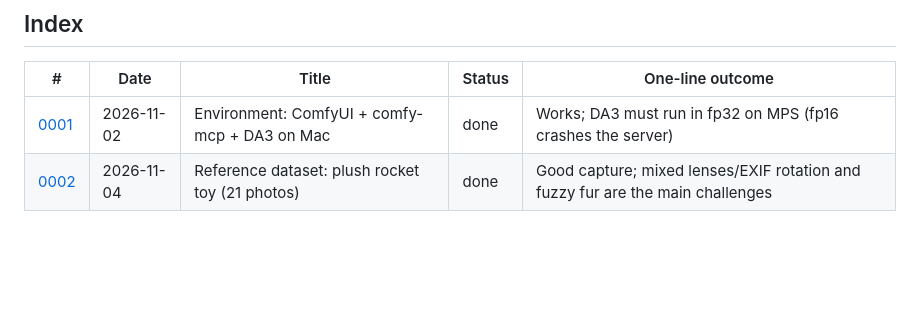
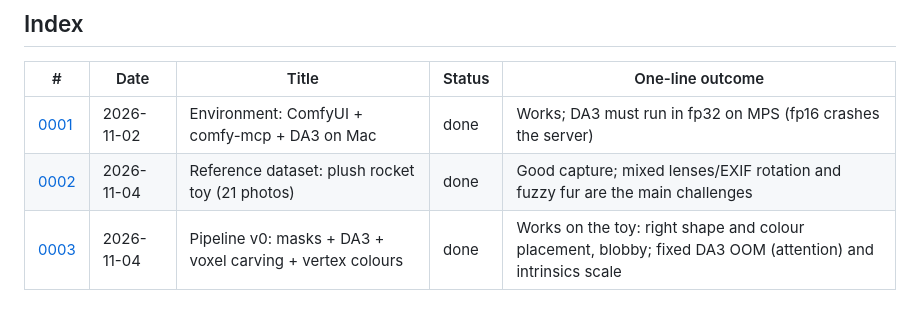
Before and after one commit to ishugaepov/ysda_3d_reconstruction, a Markdown page: journal/README.md, the part around the change. Drawn GitHub-style; blank space fills up the shorter version.

Commit message:
Pipeline v0: ysda3d core, ComfyUI node pack, offline scripts, workflow; journal 0003

```diff
--- a/journal/README.md
+++ b/journal/README.md
@@ -17,3 +17,4 @@ Every iteration or experiment gets an entry, **including failures and dead ends*
 |---|---|---|---|---|
 | [0001](0001_environment-setup.md) | 2026-11-02 | Environment: ComfyUI + comfy-mcp + DA3 on Mac | done | Works; DA3 must run in fp32 on MPS (fp16 crashes the server) |
 | [0002](0002_toy-dataset.md) | 2026-11-04 | Reference dataset: plush rocket toy (21 photos) | done | Good capture; mixed lenses/EXIF rotation and fuzzy fur are the main challenges |
+| [0003](0003_pipeline-v0.md) | 2026-11-04 | Pipeline v0: masks + DA3 + voxel carving + vertex colours | done | Works on the toy: right shape and colour placement, blobby; fixed DA3 OOM (attention) and intrinsics scale |
```
Also changed, not shown: journal/0003_pipeline-v0.md (added, +85 -0 lines), journal/assets/0003_toy_cameras_topdown.png (added), journal/assets/0003_toy_masks.jpg (added), journal/assets/0003_toy_v0_compare.jpg (added), 12 other files.
